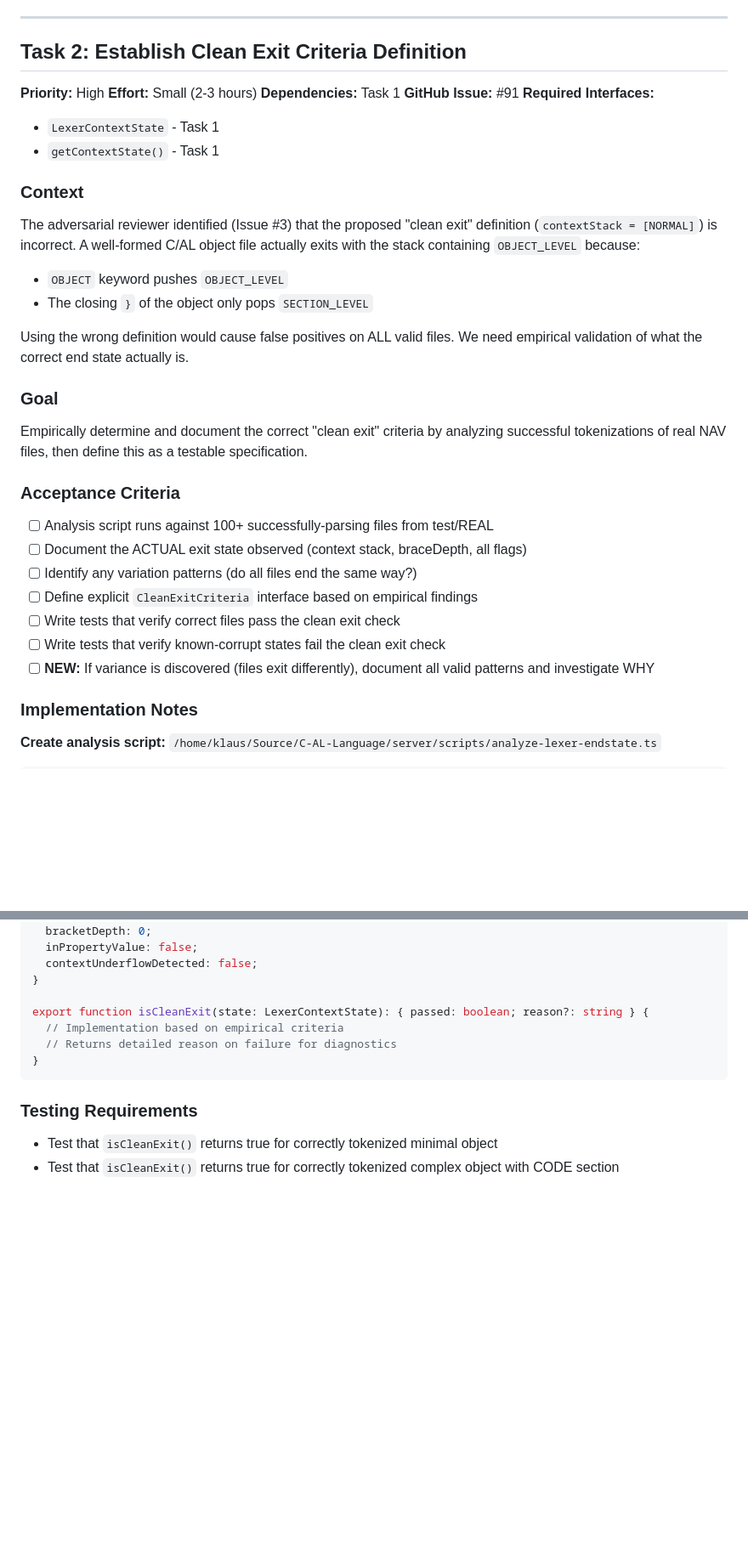
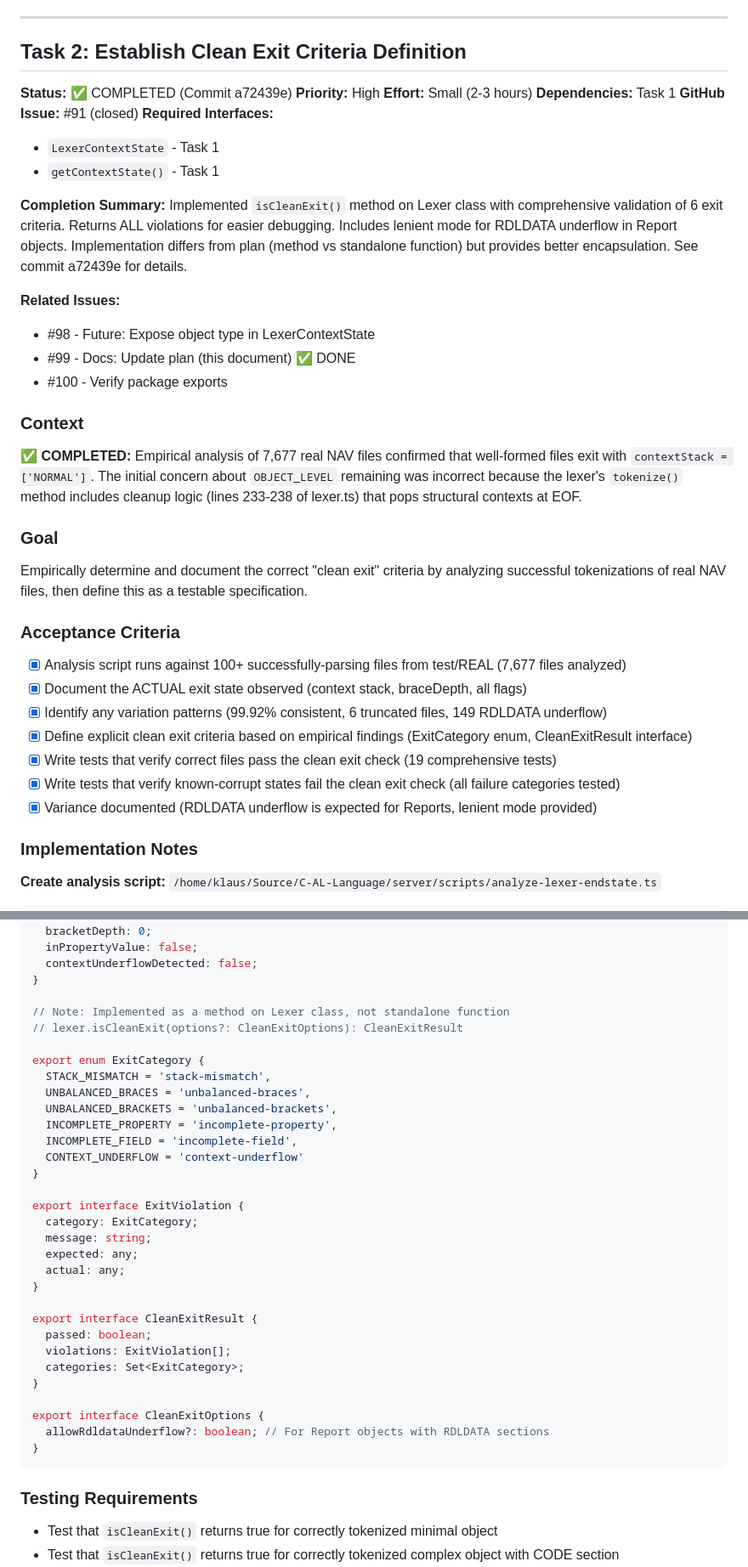
Before and after one commit to klauskaan/C-AL-Language, a Markdown page: docs/implementation-plan.md, 2 parts joined by grey strips. Shown at 85% size. Rendered like a GitHub page; blank space fills up the shorter version.

Commit message:
docs(plan): update Task 2 with actual isCleanExit() API (fixes #99)
Updated implementation plan to reflect actual implementation:
- isCleanExit() is a method on Lexer class, not standalone function
- Returns CleanExitResult with violations[] and categories Set
- Exported from lexer.ts, not separate cleanExitCriteria.ts
- Updated Task 6 code samples to use correct API

Also marked Task 2 acceptance criteria as complete and added
completion summary with related issues.

Changes:
- Task 2: Updated API signature and completion status
- Task 6: Fixed import and usage examples

Co-Authored-By: Claude Sonnet 4.5 <noreply@anthropic.com>

````diff
--- a/docs/implementation-plan.md
+++ b/docs/implementation-plan.md
@@ -235,21 +235,26 @@ private contextToString(context: LexerContext): string {
 
 ## Task 2: Establish Clean Exit Criteria Definition
 
+**Status:** ✅ COMPLETED (Commit a72439e)
 **Priority:** High
 **Effort:** Small (2-3 hours)
 **Dependencies:** Task 1
-**GitHub Issue:** #91
+**GitHub Issue:** #91 (closed)
 **Required Interfaces:**
 - `LexerContextState` - Task 1
 - `getContextState()` - Task 1
 
+**Completion Summary:**
+Implemented `isCleanExit()` method on Lexer class with comprehensive validation of 6 exit criteria. Returns ALL violations for easier debugging. Includes lenient mode for RDLDATA underflow in Report objects. Implementation differs from plan (method vs standalone function) but provides better encapsulation. See commit a72439e for details.
+
+**Related Issues:**
+- #98 - Future: Expose object type in LexerContextState
+- #99 - Docs: Update plan (this document) ✅ DONE
+- #100 - Verify package exports
+
 ### Context
 
-The adversarial reviewer identified (Issue #3) that the proposed "clean exit" definition (`contextStack = [NORMAL]`) is incorrect. A well-formed C/AL object file actually exits with the stack containing `OBJECT_LEVEL` because:
-- `OBJECT` keyword pushes `OBJECT_LEVEL`
-- The closing `}` of the object only pops `SECTION_LEVEL`
-
-Using the wrong definition would cause false positives on ALL valid files. We need empirical validation of what the correct end state actually is.
+**✅ COMPLETED:** Empirical analysis of 7,677 real NAV files confirmed that well-formed files exit with `contextStack = ['NORMAL']`. The initial concern about `OBJECT_LEVEL` remaining was incorrect because the lexer's `tokenize()` method includes cleanup logic (lines 233-238 of lexer.ts) that pops structural contexts at EOF.
 
 ### Goal
 
@@ -257,13 +262,13 @@ Empirically determine and document the correct "clean exit" criteria by analyzin
 
 ### Acceptance Criteria
 
-- [ ] Analysis script runs against 100+ successfully-parsing files from test/REAL
-- [ ] Document the ACTUAL exit state observed (context stack, braceDepth, all flags)
-- [ ] Identify any variation patterns (do all files end the same way?)
-- [ ] Define explicit `CleanExitCriteria` interface based on empirical findings
-- [ ] Write tests that verify correct files pass the clean exit check
-- [ ] Write tests that verify known-corrupt states fail the clean exit check
-- [ ] **NEW:** If variance is discovered (files exit differently), document all valid patterns and investigate WHY
+- [x] Analysis script runs against 100+ successfully-parsing files from test/REAL (7,677 files analyzed)
+- [x] Document the ACTUAL exit state observed (context stack, braceDepth, all flags)
+- [x] Identify any variation patterns (99.92% consistent, 6 truncated files, 149 RDLDATA underflow)
+- [x] Define explicit clean exit criteria based on empirical findings (ExitCategory enum, CleanExitResult interface)
+- [x] Write tests that verify correct files pass the clean exit check (19 comprehensive tests)
+- [x] Write tests that verify known-corrupt states fail the clean exit check (all failure categories tested)
+- [x] Variance documented (RDLDATA underflow is expected for Reports, lenient mode provided)
 
 ### Implementation Notes
 
@@ -322,9 +327,33 @@ export interface CleanExitCriteria {
   contextUnderflowDetected: false;
 }
 
-export function isCleanExit(state: LexerContextState): { passed: boolean; reason?: string } {
-  // Implementation based on empirical criteria
-  // Returns detailed reason on failure for diagnostics
+// Note: Implemented as a method on Lexer class, not standalone function
+// lexer.isCleanExit(options?: CleanExitOptions): CleanExitResult
+
+export enum ExitCategory {
+  STACK_MISMATCH = 'stack-mismatch',
+  UNBALANCED_BRACES = 'unbalanced-braces',
+  UNBALANCED_BRACKETS = 'unbalanced-brackets',
+  INCOMPLETE_PROPERTY = 'incomplete-property',
+  INCOMPLETE_FIELD = 'incomplete-field',
+  CONTEXT_UNDERFLOW = 'context-underflow'
+}
+
+export interface ExitViolation {
+  category: ExitCategory;
+  message: string;
+  expected: any;
+  actual: any;
+}
+
+export interface CleanExitResult {
+  passed: boolean;
+  violations: ExitViolation[];
+  categories: Set<ExitCategory>;
+}
+
+export interface CleanExitOptions {
+  allowRdldataUnderflow?: boolean; // For Report objects with RDLDATA sections
 }
 ```
 
````
Also changed, not shown: other parts of docs/implementation-plan.md (+2 -4 lines).
